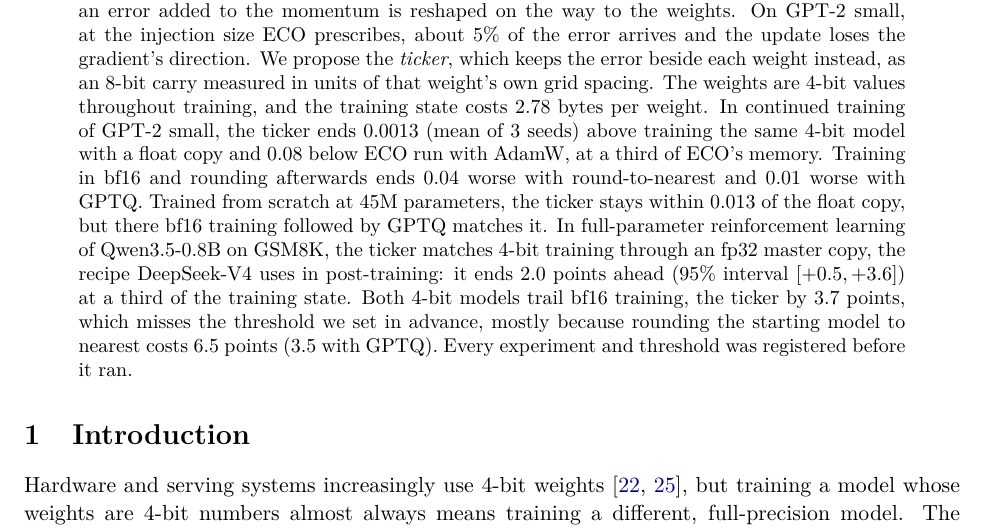
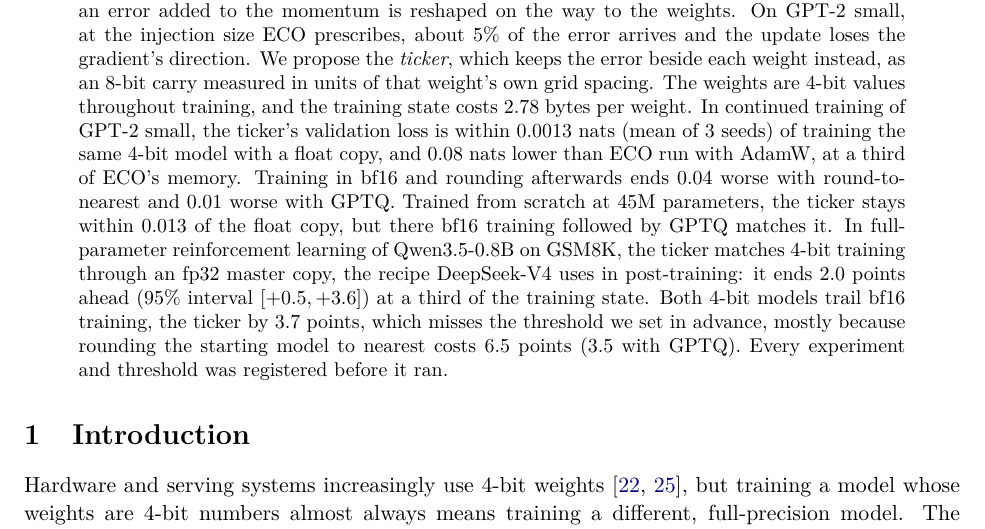
Before and after one commit to Nibbles0n/masterless, a LaTeX paper (paper/main.tex): part of page 1 of 24, cut so that both start at the same text. The pictures show the PDF file paper/main.pdf that the author committed with the source.

Commit message:
Paper fixes from review: abstract wording, Figure 5 title, appendix table placement
Co-Authored-By: Claude Opus 5.5 <noreply@anthropic.com>

```diff
--- a/paper/main.tex
+++ b/paper/main.tex
@@ -9,6 +9,7 @@
 \usepackage{lmodern}
 \usepackage{amsmath,amssymb,amsthm}
 \usepackage{booktabs}
+\usepackage{placeins}
 \usepackage{array}
 \usepackage{graphicx}
 \usepackage{xcolor}
@@ -38,8 +39,9 @@ a nearly fixed size and an error added to the momentum is reshaped on the way to
 injection size ECO prescribes, about 5\% of the error arrives and the update loses the gradient's direction. We
 propose the \emph{ticker}, which keeps the error beside each weight instead, as an 8-bit carry measured in units of
 that weight's own grid spacing. The weights are 4-bit values throughout training, and the training state costs 2.78
-bytes per weight. In continued training of GPT-2 small, the ticker ends 0.0013 (mean of 3 seeds) above training the
-same 4-bit model with a float copy and 0.08 below ECO run with AdamW, at a third of ECO's memory. Training in bf16
+bytes per weight. In continued training of GPT-2 small, the ticker's validation loss is within 0.0013 nats (mean of 3
+seeds) of training the same 4-bit model with a float copy, and 0.08 nats lower than ECO run with AdamW, at a third of
+ECO's memory. Training in bf16
 and rounding afterwards ends 0.04 worse with round-to-nearest and 0.01 worse with GPTQ. Trained from scratch at 45M
 parameters, the ticker stays within 0.013 of the float copy, but there bf16 training followed by GPTQ matches it. In
 full-parameter reinforcement learning of Qwen3.5-0.8B on GSM8K, the ticker matches 4-bit training through an fp32
@@ -1008,6 +1011,7 @@ setup & start & end (per seed) \\
 \end{table}
 
 % ======================================================================================================================
+\FloatBarrier
 \section{Compute and reproducibility}\label{app:compute}
 \paragraph{Hardware.} P1--P5 and the GPTQ runs used one NVIDIA A100-SXM4-40GB on Google Colab, with several runs
 sharing the GPU at once; the mechanism measurement (Section~\ref{sec:m}) and P6 used one Tesla T4; the small-scale
```
Also changed, not shown: paper/figures/p5_rl.pdf, paper/main.pdf, paper/main.tex (5 more changed lines), 1 other file.
